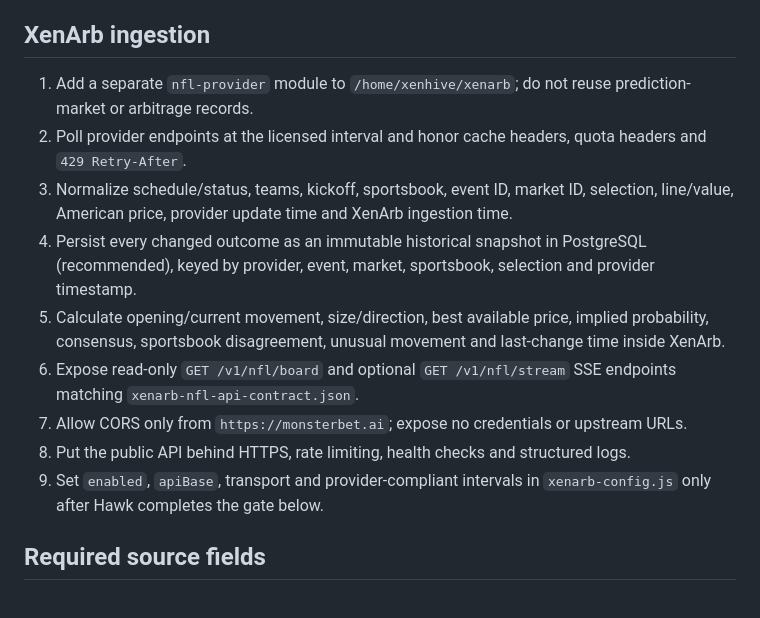
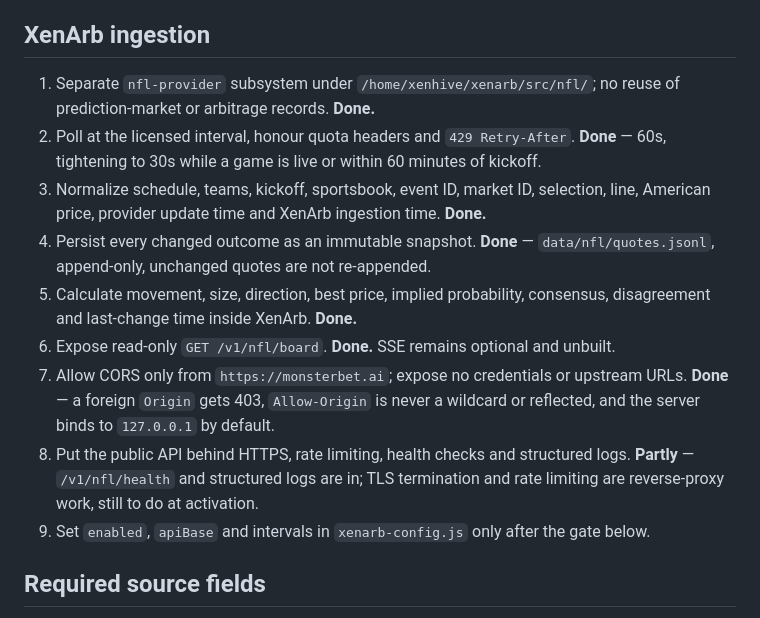
Before and after one commit to rstmaur/monsterbet, a Markdown page: XENARB-NFL-INTEGRATION.md, the part around one of its changes. Drawn GitHub-style.

```diff
--- a/XENARB-NFL-INTEGRATION.md
+++ b/XENARB-NFL-INTEGRATION.md
@@ -36,15 +74,24 @@ browser JavaScript.
 
 ## XenArb ingestion
 
-1. Add a separate `nfl-provider` module to `/home/xenhive/xenarb`; do not reuse prediction-market or arbitrage records.
-2. Poll provider endpoints at the licensed interval and honor cache headers, quota headers and `429 Retry-After`.
-3. Normalize schedule/status, teams, kickoff, sportsbook, event ID, market ID, selection, line/value, American price, provider update time and XenArb ingestion time.
-4. Persist every changed outcome as an immutable historical snapshot in PostgreSQL (recommended), keyed by provider, event, market, sportsbook, selection and provider timestamp.
-5. Calculate opening/current movement, size/direction, best available price, implied probability, consensus, sportsbook disagreement, unusual movement and last-change time inside XenArb.
-6. Expose read-only `GET /v1/nfl/board` and optional `GET /v1/nfl/stream` SSE endpoints matching `xenarb-nfl-api-contract.json`.
+1. Separate `nfl-provider` subsystem under `/home/xenhive/xenarb/src/nfl/`; no reuse of
+   prediction-market or arbitrage records. **Done.**
+2. Poll at the licensed interval, honour quota headers and `429 Retry-After`. **Done** —
+   60s, tightening to 30s while a game is live or within 60 minutes of kickoff.
+3. Normalize schedule, teams, kickoff, sportsbook, event ID, market ID, selection, line,
+   American price, provider update time and XenArb ingestion time. **Done.**
+4. Persist every changed outcome as an immutable snapshot. **Done** — `data/nfl/quotes.jsonl`,
+   append-only, unchanged quotes are not re-appended.
+5. Calculate movement, size, direction, best price, implied probability, consensus,
+   disagreement and last-change time inside XenArb. **Done.**
+6. Expose read-only `GET /v1/nfl/board`. **Done.** SSE remains optional and unbuilt.
 7. Allow CORS only from `https://monsterbet.ai`; expose no credentials or upstream URLs.
+   **Done** — a foreign `Origin` gets 403, `Allow-Origin` is never a wildcard or reflected,
+   and the server binds to `127.0.0.1` by default.
 8. Put the public API behind HTTPS, rate limiting, health checks and structured logs.
-9. Set `enabled`, `apiBase`, transport and provider-compliant intervals in `xenarb-config.js` only after Hawk completes the gate below.
+   **Partly** — `/v1/nfl/health` and structured logs are in; TLS termination and rate
+   limiting are reverse-proxy work, still to do at activation.
+9. Set `enabled`, `apiBase` and intervals in `xenarb-config.js` only after the gate below.
 
 ## Required source fields
 
```
Also changed, not shown: other parts of XENARB-NFL-INTEGRATION.md (+62 -24 lines).
